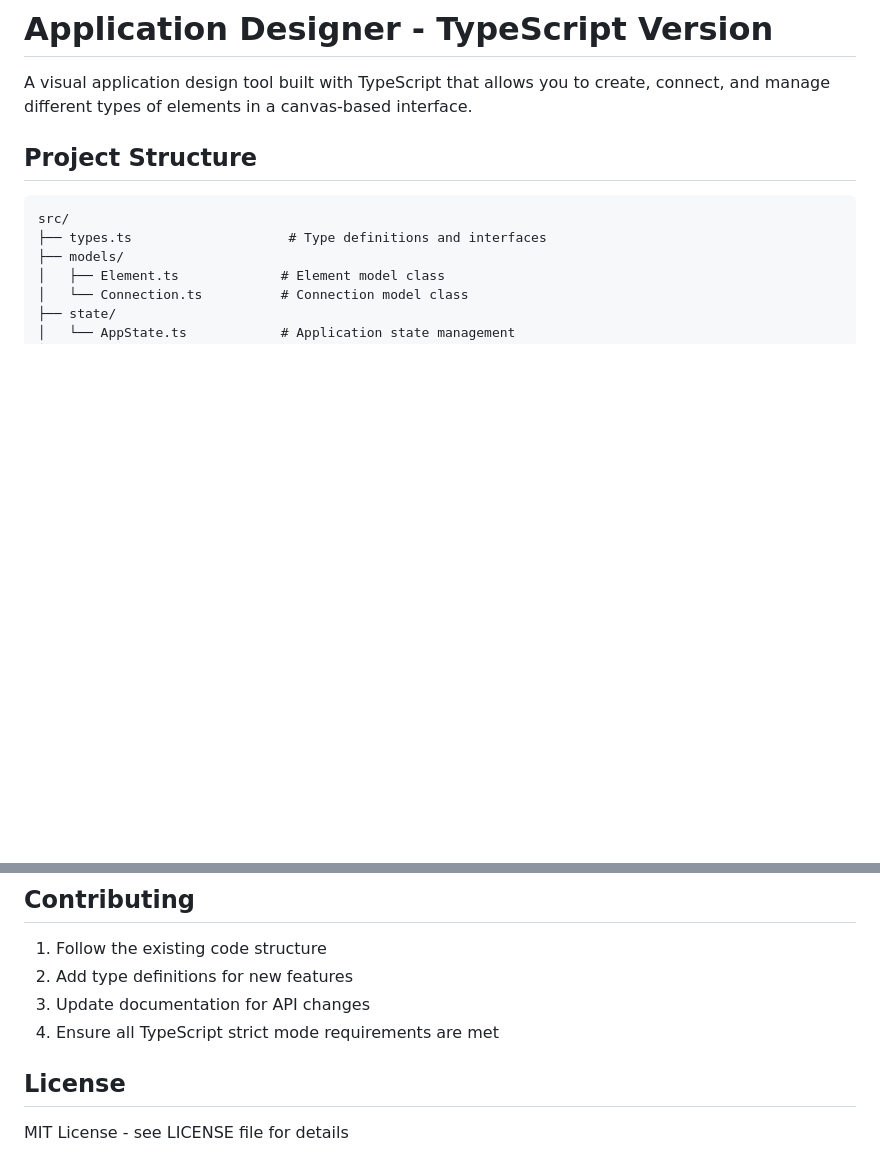
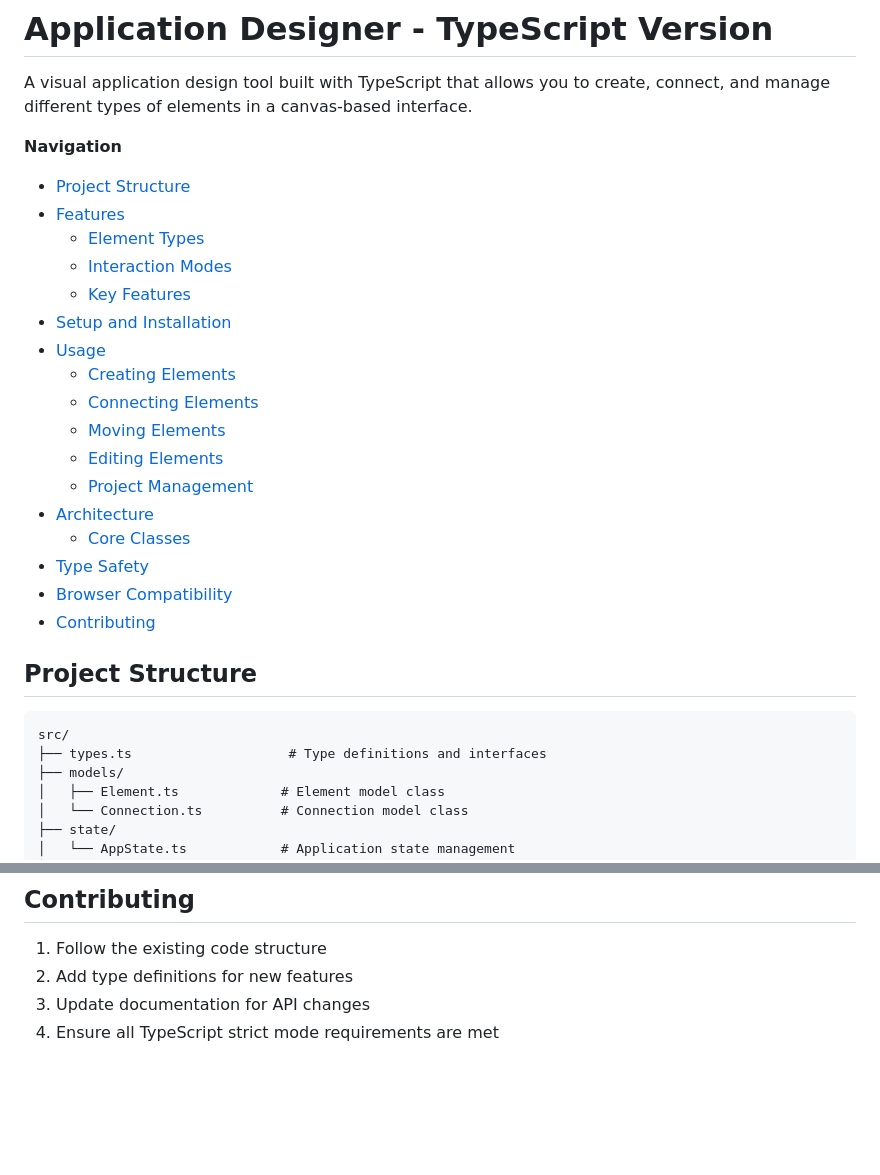
Before and after one commit to LevkoBe/AppDesigner, a Markdown page: README.md, 2 parts joined by grey strips. Drawn GitHub-style; blank space fills up the shorter version.

Commit message:
Enhance README with navigation links
Added navigation section with links to key topics.

```diff
--- a/README.md
+++ b/README.md
@@ -1,6 +1,25 @@
 # Application Designer - TypeScript Version
 
 A visual application design tool built with TypeScript that allows you to create, connect, and manage different types of elements in a canvas-based interface.
+
+**Navigation**
+- [Project Structure](#project-structure)
+- [Features](#features)
+  - [Element Types](#element-types)
+  - [Interaction Modes](#interaction-modes)
+  - [Key Features](#key-features)
+- [Setup and Installation](#setup-and-installation)
+- [Usage](#usage)
+  - [Creating Elements](#creating-elements)
+  - [Connecting Elements](#connecting-elements)
+  - [Moving Elements](#moving-elements)
+  - [Editing Elements](#editing-elements)
+  - [Project Management](#project-management)
+- [Architecture](#architecture)
+  - [Core Classes](#core-classes)
+- [Type Safety](#type-safety)
+- [Browser Compatibility](#browser-compatibility)
+- [Contributing](#contributing)
 
 ## Project Structure
 
@@ -165,7 +184,3 @@ The application is built with strict TypeScript configuration:
 2. Add type definitions for new features
 3. Update documentation for API changes
 4. Ensure all TypeScript strict mode requirements are met
-
-## License
-
-MIT License - see LICENSE file for details
```
